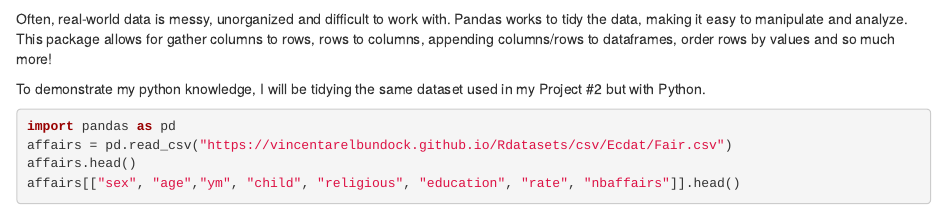
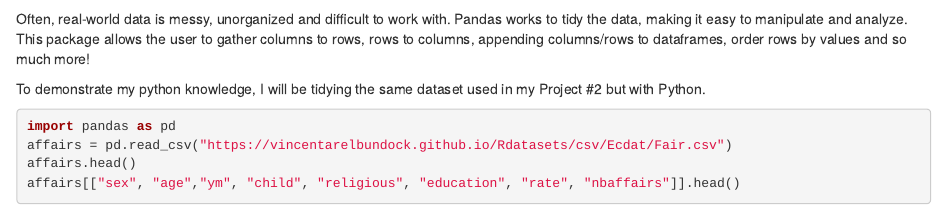
Before and after one commit to taylorcontreras/taylorcontreras.github.io, an R Markdown document (post/2021-05-05-python.Rmd): the page in a window 1100 px wide, from 220 px down. Rendered offline with R 4.5, knitr and Pandoc, with nearby package versions; some code elsewhere in the file could not run offline.

Commit message:
some message

```diff
--- a/post/2021-05-05-python.Rmd
+++ b/post/2021-05-05-python.Rmd
@@ -13,7 +13,7 @@ Pandas is an extremely useful package in the world of data.
 ![](/post/2021-05-05-python_files/panda.png)
 Not that kind of panda! The python package Pandas!
 
-Often, real-world data is messy, unorganized and difficult to work with. Pandas works to tidy the data, making it easy to manipulate and analyze. This package allows for gather columns to rows, rows to columns, appending columns/rows to dataframes, order rows by values and so much more!
+Often, real-world data is messy, unorganized and difficult to work with. Pandas works to tidy the data, making it easy to manipulate and analyze. This package allows the user to gather columns to rows, rows to columns, appending columns/rows to dataframes, order rows by values and so much more!
 
 To demonstrate my python knowledge, I will be tidying the same dataset used in my Project #2 but with Python.
 
```
Also changed, not shown: 1 other file.
